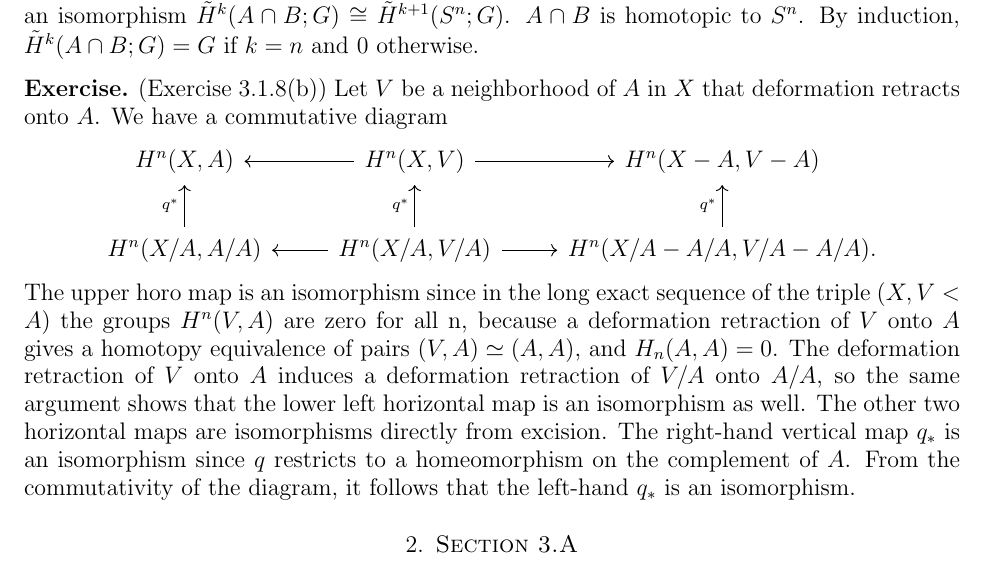
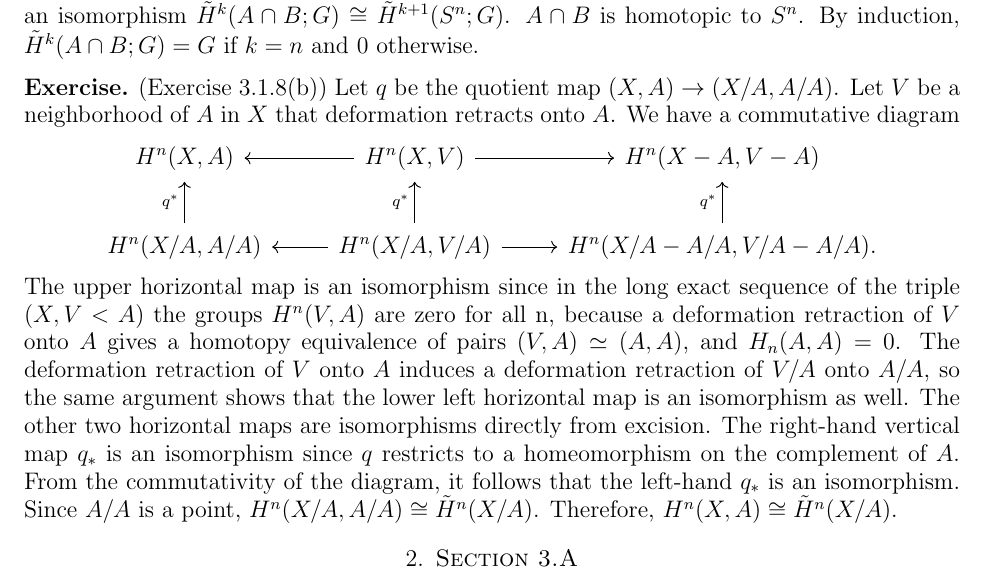
Before and after one commit to hidenori-shinohara/courses, a LaTeX problem sheet (math612/hw2/math612-hw2.tex): part of page 4 of 5, cut so that both start at the same text. Compiled offline with pdfLaTeX.

Commit message:
Finish ex 3.1.8(b)

```diff
--- a/math612/hw2/math612-hw2.tex
+++ b/math612/hw2/math612-hw2.tex
@@ -248,6 +248,7 @@
 \end{exer}
 
 \begin{exer}{(Exercise 3.1.8(b))}
+  Let $q$ be the quotient map $(X, A) \rightarrow (X / A, A / A)$.
   Let $V$ be a neighborhood of $A$ in $X$ that deformation retracts onto $A$.
   We have a commutative diagram
   \begin{center}
@@ -256,11 +257,13 @@
       H^n(X / A, A / A) \arrow[u,"q^{\ast}"] &  H^n(X / A, V / A) \arrow[l] \arrow[u,"q^{\ast}"] \arrow[r] &  H^n(X / A - A / A, V / A - A / A) \arrow[u,"q^{\ast}"].
     \end{tikzcd}
   \end{center}
-  The upper horo map is an isomorphism since in the long exact sequence of the triple $(X, V< A)$ the groups $H^n(V, A)$ are zero for all n, because a deformation retraction of $V$ onto $A$ gives a homotopy equivalence of pairs $(V, A) \simeq (A, A)$, and $H_n(A, A) = 0$.
+  The upper horizontal map is an isomorphism since in the long exact sequence of the triple $(X, V< A)$ the groups $H^n(V, A)$ are zero for all n, because a deformation retraction of $V$ onto $A$ gives a homotopy equivalence of pairs $(V, A) \simeq (A, A)$, and $H_n(A, A) = 0$.
   The deformation retraction of $V$ onto $A$ induces a deformation retraction of $V / A$ onto $A / A$, so the same argument shows that the lower left horizontal map is an isomorphism as well.
   The other two horizontal maps are isomorphisms directly from excision.
   The right-hand vertical map $q_{\ast}$ is an isomorphism since $q$ restricts to a homeomorphism on the complement of $A$.
   From the commutativity of the diagram, it follows that the left-hand $q_{\ast}$ is an isomorphism.
+  Since $A / A$ is a point, $H^n(X / A, A / A) \cong \tilde{H}^n(X / A)$.
+  Therefore, $H^n(X, A) \cong \tilde{H}^n(X / A)$.
 \end{exer}
 
 \section{Section 3.A}
```
Also changed, not shown: math612/hw2/math612-hw2.pdf.
